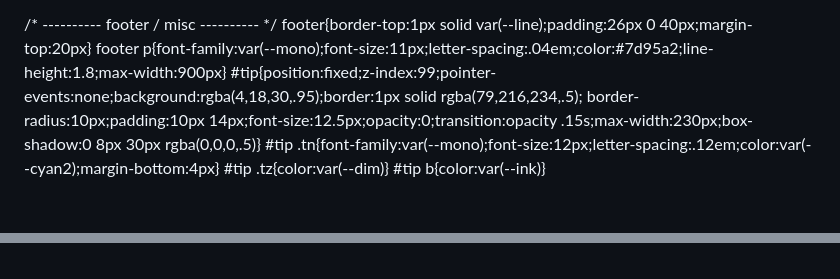
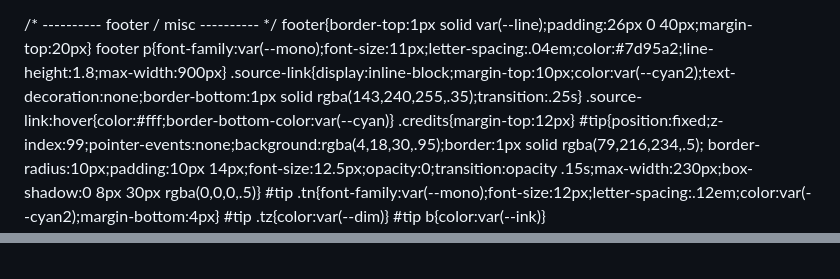
Before and after one commit to iepikaira/blueland-widget, a Markdown page: README.md, 2 parts joined by grey strips. Rendered like a GitHub page; blank space fills up the shorter version.

```diff
--- a/README.md
+++ b/README.md
@@ -217,6 +217,9 @@ input[type=range]::-moz-range-thumb{width:22px;height:22px;border-radius:50%;bac
 /* ---------- footer / misc ---------- */
 footer{border-top:1px solid var(--line);padding:26px 0 40px;margin-top:20px}
 footer p{font-family:var(--mono);font-size:11px;letter-spacing:.04em;color:#7d95a2;line-height:1.8;max-width:900px}
+.source-link{display:inline-block;margin-top:10px;color:var(--cyan2);text-decoration:none;border-bottom:1px solid rgba(143,240,255,.35);transition:.25s}
+.source-link:hover{color:#fff;border-bottom-color:var(--cyan)}
+.credits{margin-top:12px}
 #tip{position:fixed;z-index:99;pointer-events:none;background:rgba(4,18,30,.95);border:1px solid rgba(79,216,234,.5);
   border-radius:10px;padding:10px 14px;font-size:12.5px;opacity:0;transition:opacity .15s;max-width:230px;box-shadow:0 8px 30px rgba(0,0,0,.5)}
 #tip .tn{font-family:var(--mono);font-size:12px;letter-spacing:.12em;color:var(--cyan2);margin-bottom:4px}
@@ -454,7 +462,7 @@ const L = {
 gr:{
  kicker:'ΔΙΑΔΡΑΣΤΙΚΗ ΓΕΩΠΟΛΙΤΙΚΗ ΑΝΑΛΥΣΗ · ΜΟΝΤΕΛΟ ΣΕΝΑΡΙΟΥ',
  title:'Το Προηγούμενο του Αιγαίου',
- subtitle:'Πώς μια τοπική θαλάσσια διαφορά μπορεί να εξελιχθεί σε δοκιμασία για την ευρύτερη τάξη της θάλασσας. Ένα διαδραστικό εργαλείο βασισμένο στο άρθρο του Καθηγητή ΣΣΕ Κώστα Γρίβα "Η μοίρα των ωκεανών θα κριθεί στο Αιγαίο"',
+ subtitle:'Πώς μια τοπική θαλάσσια διαφορά μπορεί να εξελιχθεί σε δοκιμασία για την ευρύτερη τάξη της θάλασσας. Ένα διαδραστικό εργαλείο βασισμένο στο άρθρο του Καθηγητή ΣΣΕ Κώστα Γρίβα: ',
  notforecast:'ΜΟΝΤΕΛΟ ΣΕΝΑΡΙΟΥ — ΟΧΙ ΠΡΟΒΛΕΨΗ ΣΥΓΚΡΟΥΣΗΣ',
  play:'Αναπαραγωγή σεναρίου', pause:'Παύση', reset:'Επαναφορά',
  s1num:'01 · ΤΟ ΠΛΑΙΣΙΟ', s1title:'Η Σύγκρουση των Παραδειγμάτων',
@@ -514,12 +522,13 @@ gr:{
  fxNote:'Αποτέλεσμα: ο περιορισμός των θαλάσσιων δικαιωμάτων επιβραδύνεται, η δυνατότητα αναπαραγωγής του προηγουμένου και η συστημική έκθεση περιορίζονται και η αλυσίδα διακόπτεται πριν από το στάδιο της διεθνούς διάχυσης.',
  quote:'«Η Ελλάδα δεν υπερασπίζεται μόνο τα δικά της κυριαρχικά δικαιώματα. Βρίσκεται σε ένα σημείο όπου συγκρούονται δύο διαφορετικά γεωστρατηγικά παραδείγματα.»',
  foot:'Το παρόν αποτελεί διαδραστικό εργαλείο βασισμένο στο άρθρο του Καθηγητή ΣΣΕ Κώστα Γρίβα "Η μοίρα των ωκεανών θα κριθεί στο Αιγαίο". Οι δείκτες αποτελούν συντακτικό μοντέλο σεναρίου: αποτυπώνουν σχετική έκθεση και δυναμική δημιουργίας προηγουμένου, όχι μέτρηση του διεθνούς δικαίου, πρόβλεψη πολέμου ή πρόγνωση κρατικής συμπεριφοράς.',
+  sourceLink:'Κώστας Γρίβας — «Η μοίρα των ωκεανών θα κριθεί στο Αιγαίο» · SLpress.gr',
  mapnames:{gr:'ΕΛΛΑΔΑ',an:'ΑΝΑΤΟΛΙΑ'}
 },
 en:{
  kicker:'INTERACTIVE GEOPOLITICAL ANALYSIS · SCENARIO MODEL',
  title:'The Aegean Precedent',
- subtitle:'How a local maritime dispute could become a test of the wider maritime order. An interactive tool based on the article by Hellenic Military Academy Professor Kostas Grivas, "The fate of the oceans will be decided in the Aegean".',
+ subtitle:'How a local maritime dispute could become a test of the wider maritime order. An interactive tool based on the article by Hellenic Military Academy Professor Kostas Grivas: ',
  notforecast:'SCENARIO MODEL — NOT A FORECAST OF CONFLICT',
  play:'Play scenario', pause:'Pause', reset:'Reset',
  s1num:'01 · THE FRAMEWORK', s1title:'The Battle of Paradigms',
@@ -579,6 +588,7 @@ en:{
  fxNote:'Effect: erosion slows, replicability and systemic exposure are capped, the cascade breaks at stage 05.',
  quote:'“Greece is not only defending its own sovereign rights. It stands at the point where two different geostrategic paradigms collide.”',
  foot:'An interactive tool based on the article by Hellenic Military Academy Professor Kostas Grivas: "The fate of the oceans will be decided in the Aegean". The indicators are an editorial scenario model: they express relative exposure and precedent potential — not measurements of international law, predictions of war, or forecasts of state behavior.',
+  sourceLink:'Kostas Grivas — “The fate of the oceans will be decided in the Aegean” · SLpress.gr',
  mapnames:{gr:'GREECE',an:'ANATOLIA'}
 }};
 
```
Also changed, not shown: other parts of README.md (+6 -1 lines).
